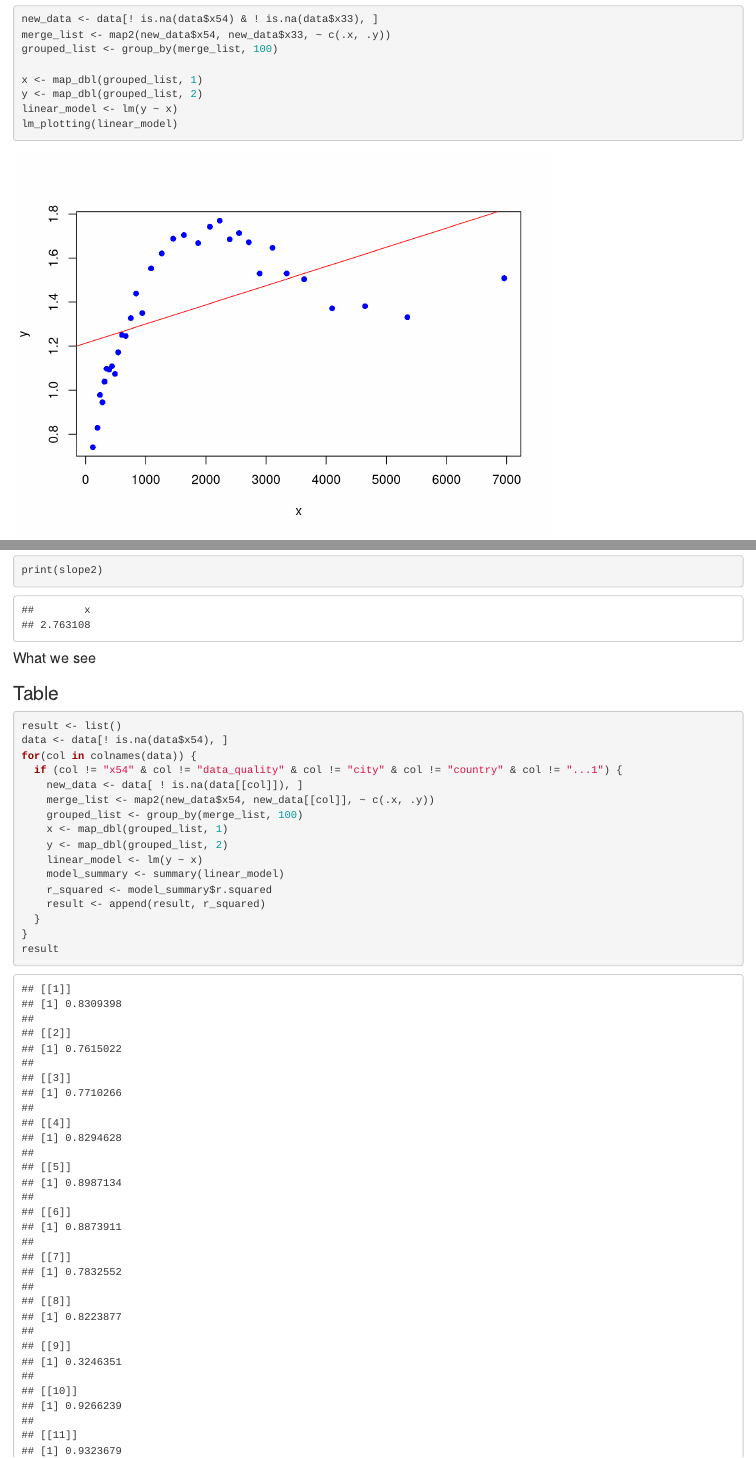
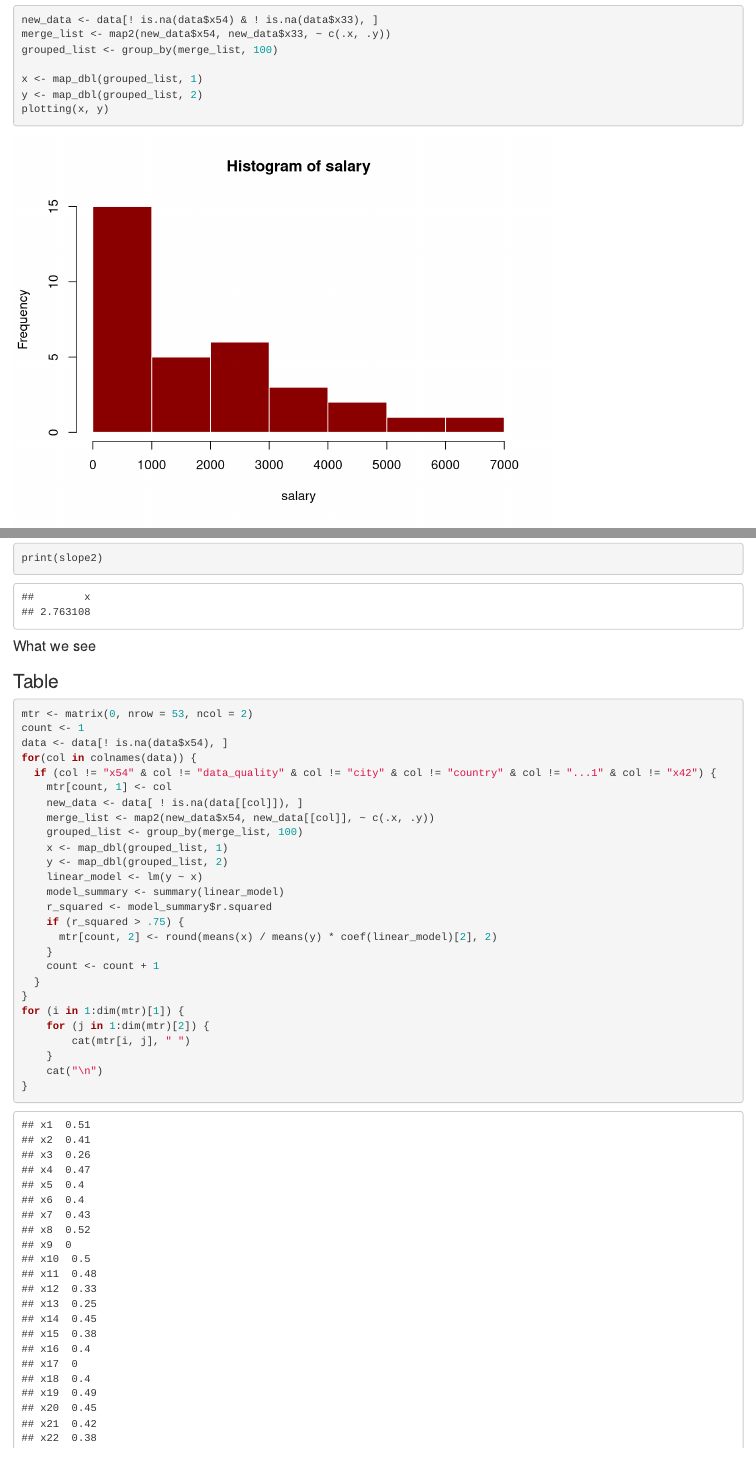
Before and after one commit to Bohdan213/ProjectPS, an R Markdown document (Pelekh_Mykhasyuta_Zhurba.Rmd): the page in a window 1100 px wide, from 2130 px down before the commit and from 2110 px down after it, so that both start at the same text, and a second part further down, joined at a grey line. Rendered offline with R 4.5, knitr and Pandoc, with nearby package versions.

Commit message:
Update Pelekh_Mykhasyuta_Zhurba.Rmd
final code

````diff
--- a/Pelekh_Mykhasyuta_Zhurba.Rmd
+++ b/Pelekh_Mykhasyuta_Zhurba.Rmd
@@ -9,7 +9,6 @@ library(readr)
 library(tidyverse)
 library(ggplot2)
 library(broom)
-library(tidyverse)
 library(stats)
 ```
 
@@ -89,6 +88,7 @@ grouped_list <- group_by(merge_list, 100)
 
 x <- map_dbl(grouped_list, 1)
 y <- map_dbl(grouped_list, 2)
+plotting(x, y)
 linear_model <- lm(y ~ x)
 lm_plotting(linear_model)
 ```
@@ -104,6 +104,7 @@ grouped_list <- group_by(merge_list, 100)
 
 x <- map_dbl(grouped_list, 1)
 y <- map_dbl(grouped_list, 2)
+plotting(x, y)
 linear_model1 <- lm(y ~ x)
 lm_plotting(linear_model1)
 ```
@@ -115,6 +116,7 @@ grouped_list <- group_by(merge_list, 100)
 
 x <- map_dbl(grouped_list, 1)
 y <- map_dbl(grouped_list, 2)
+plotting(x, y)
 linear_model2 <- lm(y ~ x)
 lm_plotting(linear_model2)
 ```
@@ -135,10 +137,12 @@ print(slope2)
 ### Table
 
 ```{r}
-result <- list()
+mtr <- matrix(0, nrow = 53, ncol = 2)
+count <- 1
 data <- data[! is.na(data$x54), ]
 for(col in colnames(data)) {
-  if (col != "x54" & col != "data_quality" & col != "city" & col != "country" & col != "...1") {
+  if (col != "x54" & col != "data_quality" & col != "city" & col != "country" & col != "...1" & col != "x42") {
+    mtr[count, 1] <- col
     new_data <- data[ ! is.na(data[[col]]), ]
     merge_list <- map2(new_data$x54, new_data[[col]], ~ c(.x, .y))
     grouped_list <- group_by(merge_list, 100)
@@ -147,8 +151,16 @@ for(col in colnames(data)) {
     linear_model <- lm(y ~ x)
     model_summary <- summary(linear_model)
     r_squared <- model_summary$r.squared
-    result <- append(result, r_squared)
+    if (r_squared > .75) {
+      mtr[count, 2] <- round(means(x) / means(y) * coef(linear_model)[2], 2)
+    }
+    count <- count + 1
   }
 }
-result
+for (i in 1:dim(mtr)[1]) {
+    for (j in 1:dim(mtr)[2]) {
+        cat(mtr[i, j], " ")
+    }
+    cat("\n")
+}
 ```
````
